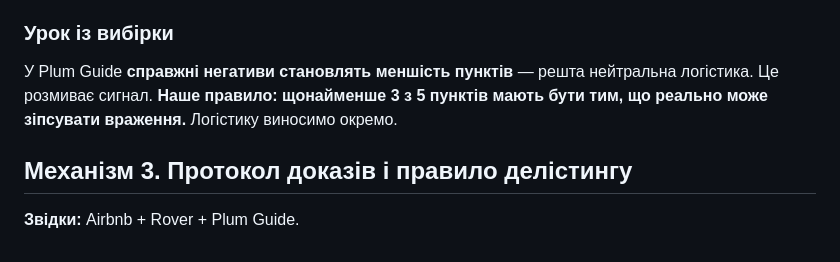
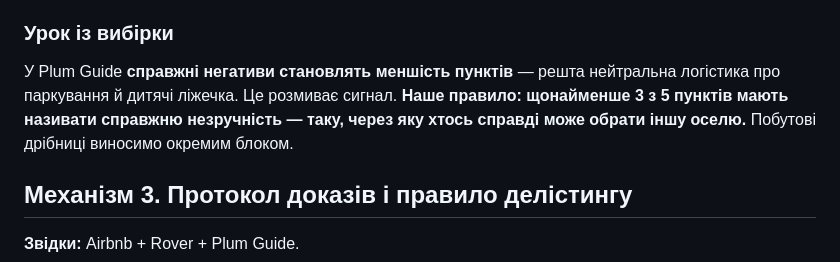
Before and after one commit to sofiya5395870-sys/khata-v-seli, a Markdown page: research/benchmark-trust.md, the part around the change. GitHub-like rendering.

```diff
--- a/research/benchmark-trust.md
+++ b/research/benchmark-trust.md
@@ -573,7 +573,7 @@ Vouching видалено **19.11.2014** [О] ([блог](https://blog.couchsurf
 
 ### Урок із вибірки
 
-У Plum Guide **справжні негативи становлять меншість пунктів** — решта нейтральна логістика. Це розмиває сигнал. **Наше правило: щонайменше 3 з 5 пунктів мають бути тим, що реально може зіпсувати враження.** Логістику виносимо окремо.
+У Plum Guide **справжні негативи становлять меншість пунктів** — решта нейтральна логістика про паркування й дитячі ліжечка. Це розмиває сигнал. **Наше правило: щонайменше 3 з 5 пунктів мають називати справжню незручність — таку, через яку хтось справді може обрати іншу оселю.** Побутові дрібниці виносимо окремим блоком.
 
 ## Механізм 3. Протокол доказів і правило делістингу
 
```
Also changed, not shown: research/research.md (+1 -1 lines).
